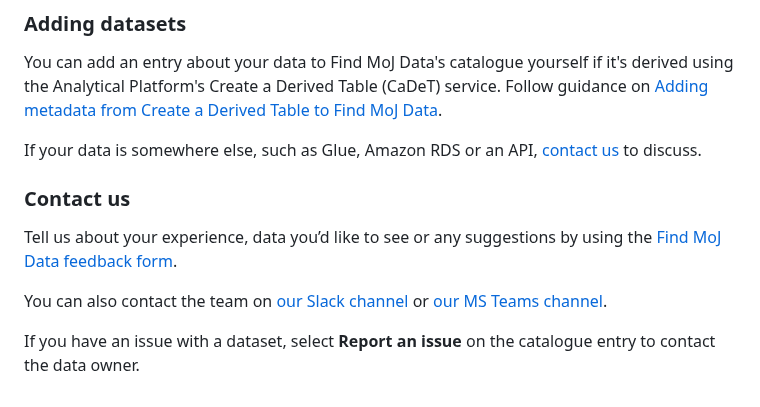
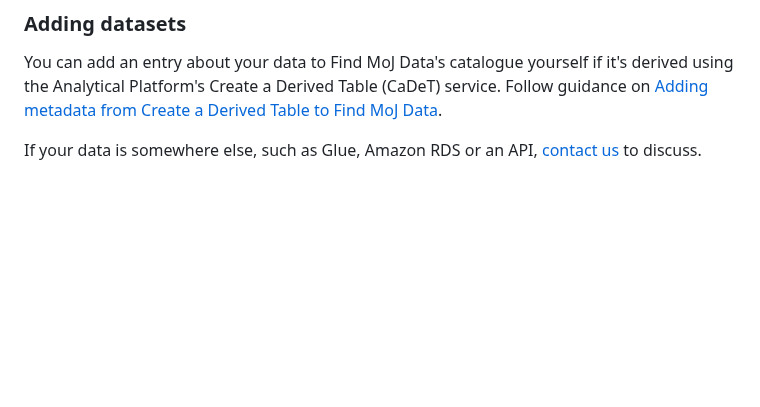
Before and after one commit to ministryofjustice/find-moj-data, a Markdown page: userguide/content/About.md, the part around one of its changes. GitHub-like rendering; blank space fills up the shorter version.

```diff
--- a/userguide/content/About.md
+++ b/userguide/content/About.md
@@ -79,12 +79,4 @@ Find MoJ Data includes information about the following:
 
 You can add an entry about your data to Find MoJ Data's catalogue yourself if it's derived using the Analytical Platform's Create a Derived Table (CaDeT) service. Follow guidance on [Adding metadata from Create a Derived Table to Find MoJ Data](/userguide/create-a-derived-table).
 
-If your data is somewhere else, such as Glue, Amazon RDS or an API, [contact us](#contact-us) to discuss.
-
-### Contact us
-
-Tell us about your experience, data you’d like to see or any suggestions by using the [Find MoJ Data feedback form](https://find-moj-data.service.justice.gov.uk/feedback/).
-
-You can also contact the team on [our Slack channel](https://moj.enterprise.slack.com/archives/C06NPM2200N) or [our MS Teams channel](https://teams.microsoft.com/l/channel/19%3Abb91d2a728a54472a41629ee6f2908ea%40thread.tacv2/Ask%20Data%20Catalogue?groupId=f6c3cb3b-591c-4e47-9997-25b6dc9bf5b6&tenantId=c6874728-71e6-41fe-a9e1-2e8c36776ad8").
-
-If you have an issue with a dataset, select **Report an issue** on the catalogue entry to contact the data owner.
+If your data is somewhere else, such as Glue, Amazon RDS or an API, [contact us](/userguide/contact-us) to discuss.
```
Also changed, not shown: other parts of userguide/content/About.md (+2 -2 lines).
